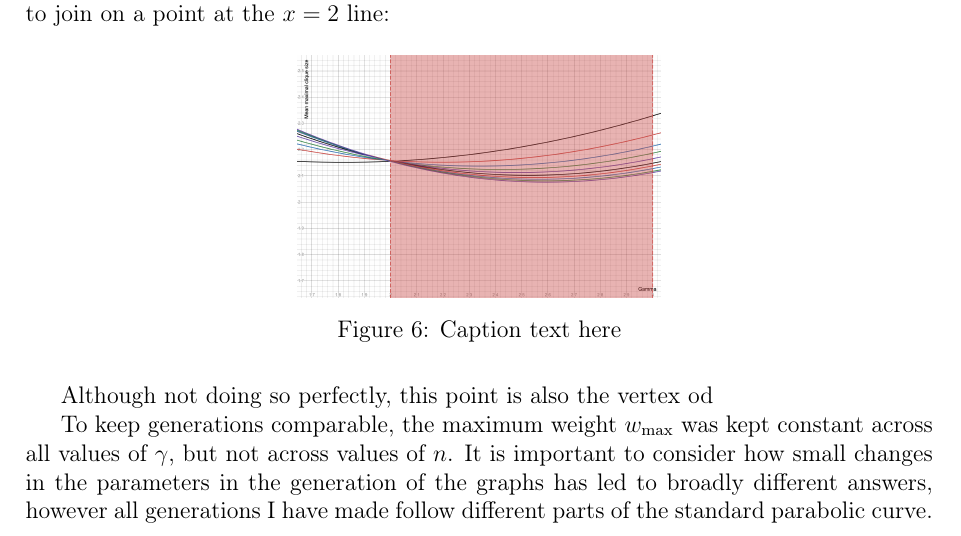
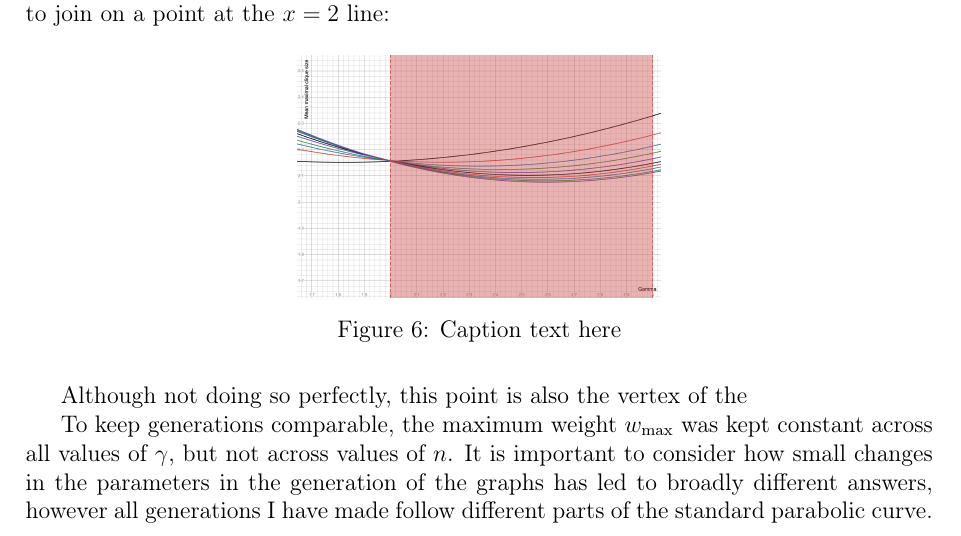
Before and after one commit to informatiky/LaTeX, a LaTeX document (Extended Essay/Johannes - Mathematics Extended Essay - Probabilistic method.tex): part of page 16 of 18, cut so that both start at the same text. Compiled offline with pdfLaTeX.

Commit message:
Auto-commit: 2026-09-13 18:40:18

```diff
--- a/Extended Essay/Johannes - Mathematics Extended Essay - Probabilistic method.tex
+++ b/Extended Essay/Johannes - Mathematics Extended Essay - Probabilistic method.tex
@@ -832,7 +832,7 @@ Zooming in to better distinguish the individual curves, we notice how all of the
 \label{fig:my-image}
 \end{figure}
 
-Although not doing so perfectly, this point is also the vertex od
+Although not doing so perfectly, this point is also the vertex of the
 
 To keep generations comparable, the maximum weight \(w_{\text{max}}\) was kept constant across all values of \(\gamma\), but not across values of \(n\). It is important to consider how small changes in the parameters in the generation of the graphs has led to broadly different answers, however all generations I have made follow different parts of the standard parabolic curve. It is also a feasible relationship, i.e. one that could have been expected, although these unfounded assumptions can be misleading and should be taken with caution.
 
```
